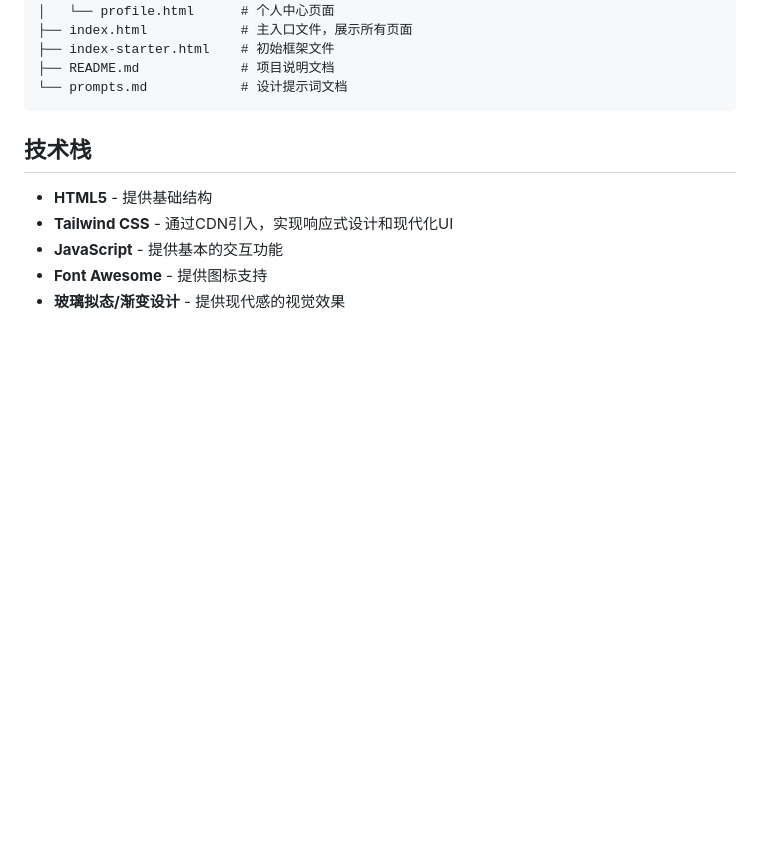
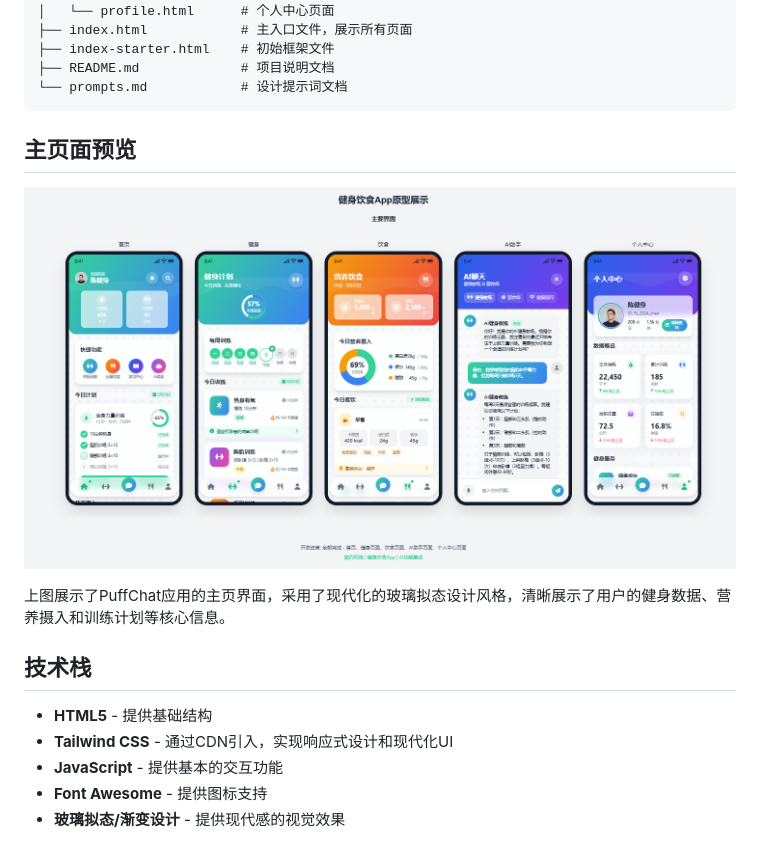
Before and after one commit to makeagreatcoup/puff_chat_v1_prototype, a Markdown page: README.md, the part around the change. Rendered like a GitHub page; blank space fills up the shorter version.

Commit message:
docs: 添加主页面预览图片及描述到README
在README.md中添加了主页面预览图片及其描述，以便更好地展示PuffChat应用的主页界面设计风格和核心信息。

````diff
--- a/README.md
+++ b/README.md
@@ -16,6 +16,12 @@
 ├── README.md             # 项目说明文档
 └── prompts.md            # 设计提示词文档
 ```
+
+## 主页面预览
+
+![主页面预览](images/main_v1.png)
+
+上图展示了PuffChat应用的主页界面，采用了现代化的玻璃拟态设计风格，清晰展示了用户的健身数据、营养摄入和训练计划等核心信息。
 
 ## 技术栈
 
````
Also changed, not shown: images/main_v1.png (renamed from images/image.png).
